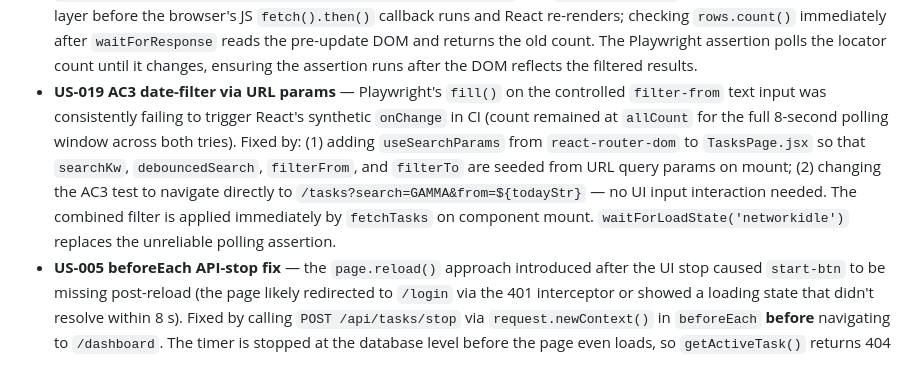
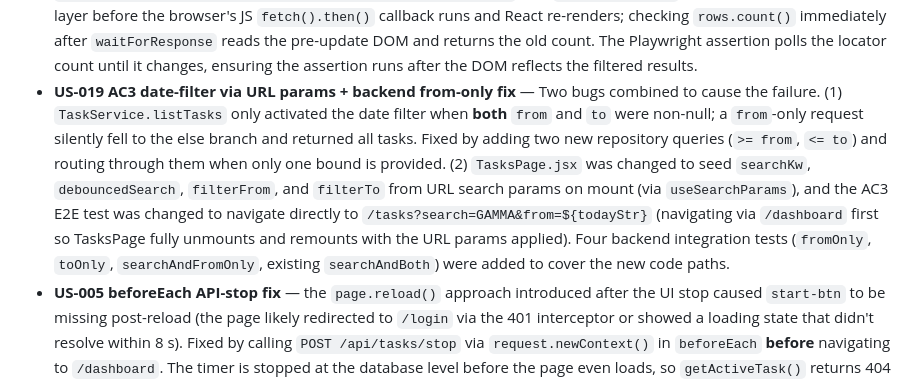
Before and after one commit to AliAkbarBaloch/Time-Tracker-App, a Markdown page: README.md, the part around the change. Drawn GitHub-style.

Commit message:
docs: update README with backend from-only filter bug root cause

```diff
--- a/README.md
+++ b/README.md
@@ -591,5 +591,5 @@ Member response shape:
 - **US-005 DOM-detach fix** — after stopping a running timer in `beforeEach`, the spec now calls `page.reload()` before proceeding. Stopping the timer triggers rapid re-renders (`setActiveTask(null)` followed by `setElapsed('00:00:00')`) that briefly unmount `start-btn` from the DOM; Playwright's `click()` keeps retrying until the 30-second timeout. Reloading gives React a clean mount with no active timer, so `start-btn` is stable from the start of the test.
 - **Playwright parallel workers** — `playwright.config.ts` increased `workers` from 1 to 4 in CI. Each spec file creates a unique user (`us005${Date.now()}@e2e.test`, etc.) so parallel files operate on isolated data with no conflicts. Expected CI time reduction: ~2.5 min → ~45 s.
 - **US-019 DOM-update race fix** — replaced `waitForResponse` + immediate `rows.count()` with `expect(rows).not.toHaveCount(allCount, { timeout: 8_000 })`. The `waitForResponse` event fires at the network layer before the browser's JS `fetch().then()` callback runs and React re-renders; checking `rows.count()` immediately after `waitForResponse` reads the pre-update DOM and returns the old count. The Playwright assertion polls the locator count until it changes, ensuring the assertion runs after the DOM reflects the filtered results.
-- **US-019 AC3 date-filter via URL params** — Playwright's `fill()` on the controlled `filter-from` text input was consistently failing to trigger React's synthetic `onChange` in CI (count remained at `allCount` for the full 8-second polling window across both tries). Fixed by: (1) adding `useSearchParams` from `react-router-dom` to `TasksPage.jsx` so that `searchKw`, `debouncedSearch`, `filterFrom`, and `filterTo` are seeded from URL query params on mount; (2) changing the AC3 test to navigate directly to `/tasks?search=GAMMA&from=${todayStr}` — no UI input interaction needed. The combined filter is applied immediately by `fetchTasks` on component mount. `waitForLoadState('networkidle')` replaces the unreliable polling assertion.
+- **US-019 AC3 date-filter via URL params + backend from-only fix** — Two bugs combined to cause the failure. (1) `TaskService.listTasks` only activated the date filter when **both** `from` and `to` were non-null; a `from`-only request silently fell to the else branch and returned all tasks. Fixed by adding two new repository queries (`>= from`, `<= to`) and routing through them when only one bound is provided. (2) `TasksPage.jsx` was changed to seed `searchKw`, `debouncedSearch`, `filterFrom`, and `filterTo` from URL search params on mount (via `useSearchParams`), and the AC3 E2E test was changed to navigate directly to `/tasks?search=GAMMA&from=${todayStr}` (navigating via `/dashboard` first so TasksPage fully unmounts and remounts with the URL params applied). Four backend integration tests (`fromOnly`, `toOnly`, `searchAndFromOnly`, existing `searchAndBoth`) were added to cover the new code paths.
 - **US-005 beforeEach API-stop fix** — the `page.reload()` approach introduced after the UI stop caused `start-btn` to be missing post-reload (the page likely redirected to `/login` via the 401 interceptor or showed a loading state that didn't resolve within 8 s). Fixed by calling `POST /api/tasks/stop` via `request.newContext()` in `beforeEach` **before** navigating to `/dashboard`. The timer is stopped at the database level before the page even loads, so `getActiveTask()` returns 404 on mount and `start-btn` is stable from the first render with no reload needed.
```
